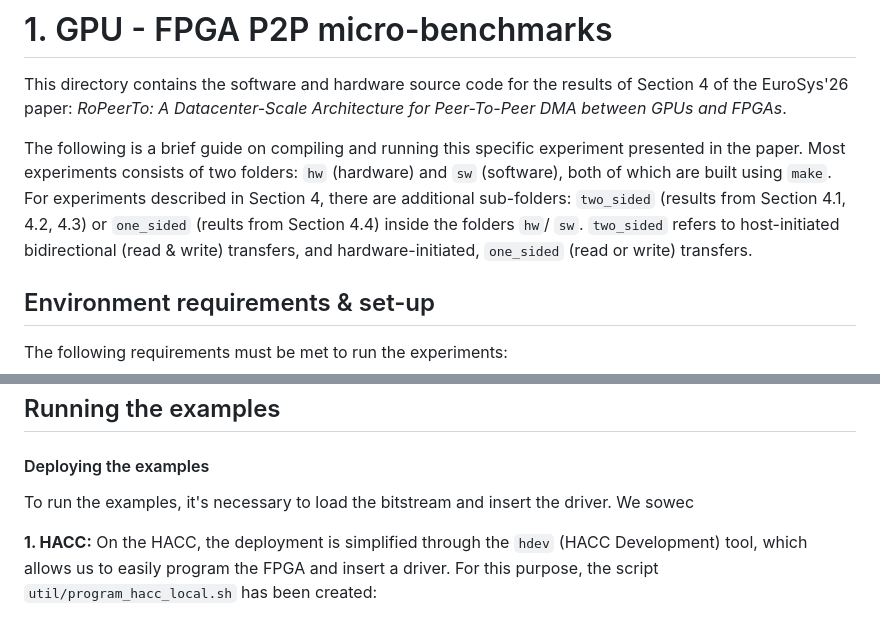
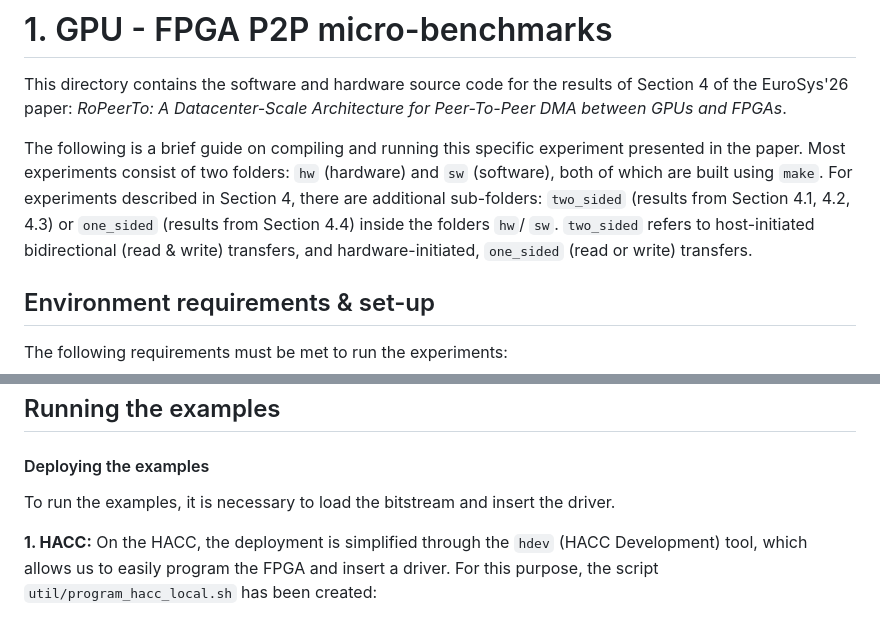
Before and after one commit to necst/ropeerto, a Markdown page: experiments/1_microbenchmarks/README.md, 2 parts joined by grey strips. Drawn GitHub-style.

````diff
--- a/experiments/1_microbenchmarks/README.md
+++ b/experiments/1_microbenchmarks/README.md
@@ -2,7 +2,7 @@
 
 This directory contains the software and hardware source code for the results of Section 4 of the EuroSys'26 paper: *RoPeerTo: A Datacenter-Scale Architecture for Peer-To-Peer DMA between GPUs and FPGAs*.
 
-The following is a brief guide on compiling and running this specific experiment presented in the paper. Most experiments consists of two folders: `hw` (hardware) and `sw` (software), both of which are built using `make`. For experiments described in Section 4, there are additional sub-folders: `two_sided` (results from Section 4.1, 4.2, 4.3) or `one_sided` (reults from Section 4.4) inside the folders `hw`/ `sw`. `two_sided` refers to host-initiated bidirectional (read & write) transfers, and hardware-initiated, `one_sided` (read or write) transfers.
+The following is a brief guide on compiling and running this specific experiment presented in the paper. Most experiments consist of two folders: `hw` (hardware) and `sw` (software), both of which are built using `make`. For experiments described in Section 4, there are additional sub-folders: `two_sided` (results from Section 4.1, 4.2, 4.3) or `one_sided` (results from Section 4.4) inside the folders `hw`/ `sw`. `two_sided` refers to host-initiated bidirectional (read & write) transfers, and hardware-initiated, `one_sided` (read or write) transfers.
 
 ## Environment requirements & set-up
 The following requirements must be met to run the experiments:
@@ -80,7 +80,7 @@ Once complete, a binary can be found in: `sw/two_sided/build/test`.
 ## Running the examples
 
 #### Deploying the examples
-To run the examples, it's necessary to load the bitstream and insert the driver. We sowec
+To run the examples, it is necessary to load the bitstream and insert the driver.
 
 **1. HACC:** On the HACC, the deployment is simplified through the `hdev` (HACC Development) tool, which allows us to easily program the FPGA and insert a driver. For this purpose, the script `util/program_hacc_local.sh` has been created:
 ```bash
````
Also changed, not shown: experiments/2_image_registration/README.md (+7 -5 lines).
